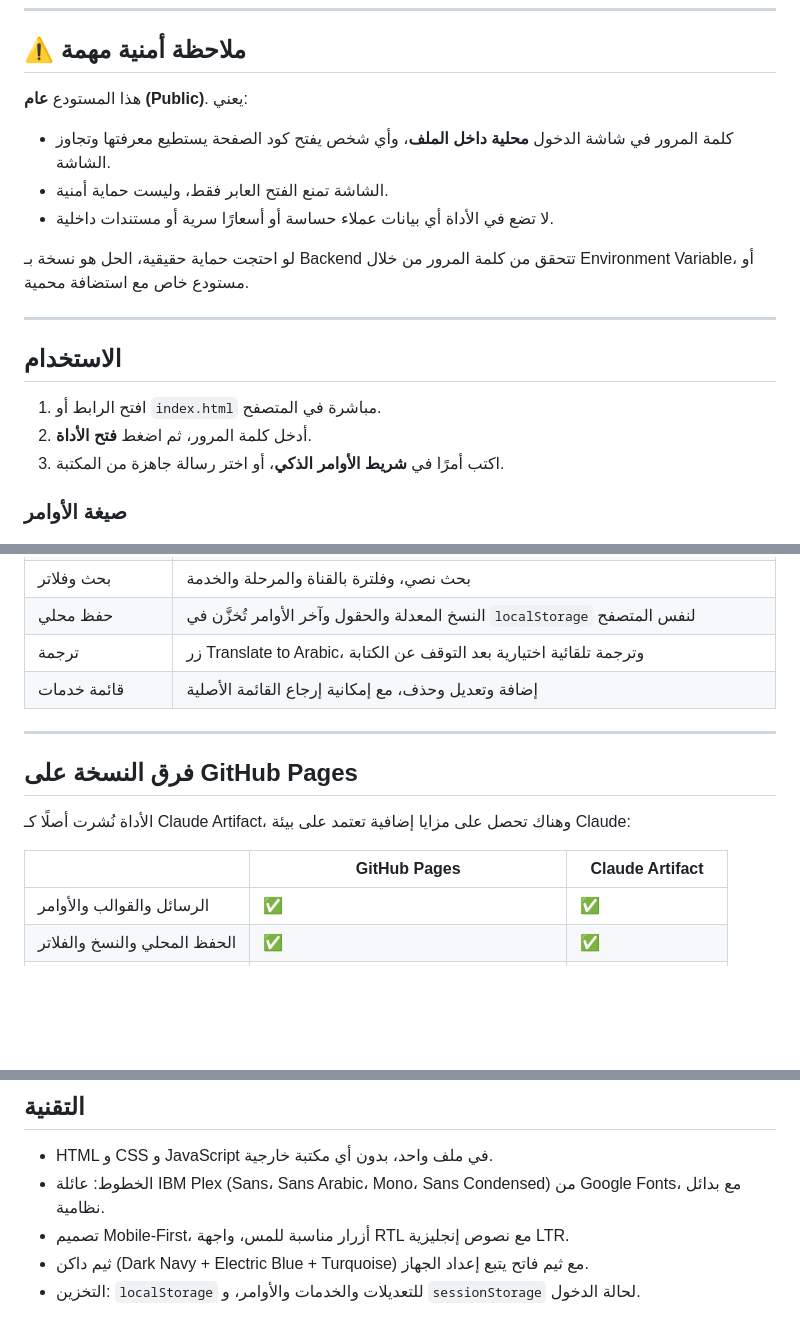
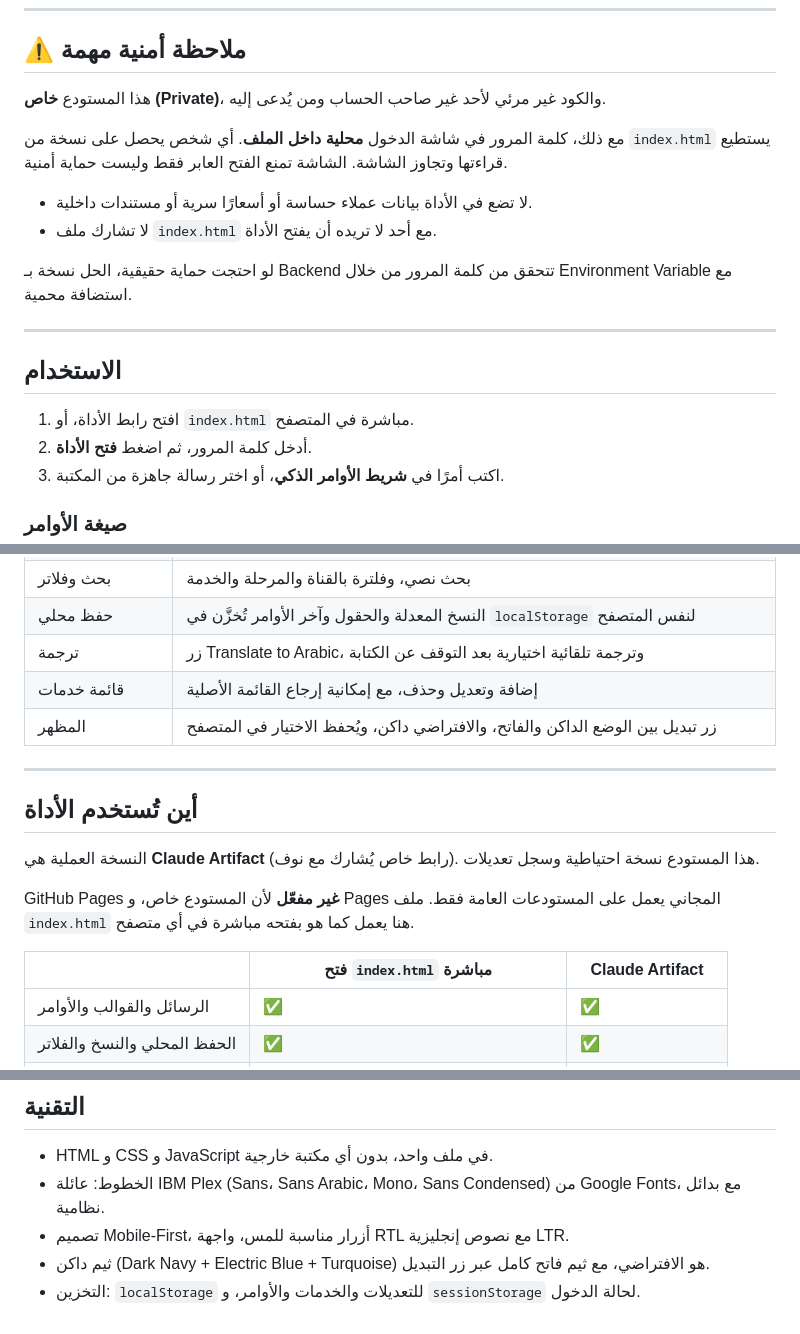
Before and after one commit to Dmz190/nouf-studio, a Markdown page: README.md, 3 parts joined by grey strips. GitHub-like rendering; blank space fills up the shorter version.

Commit message:
Update README: private repo, dark mode toggle, no Pages

```diff
--- a/README.md
+++ b/README.md
@@ -8,19 +8,20 @@
 
 ## ⚠️ ملاحظة أمنية مهمة
 
-هذا المستودع **عام (Public)**. يعني:
+هذا المستودع **خاص (Private)**، والكود غير مرئي لأحد غير صاحب الحساب ومن يُدعى إليه.
 
-- كلمة المرور في شاشة الدخول **محلية داخل الملف**، وأي شخص يفتح كود الصفحة يستطيع معرفتها وتجاوز الشاشة.
-- الشاشة تمنع الفتح العابر فقط، وليست حماية أمنية.
-- لا تضع في الأداة أي بيانات عملاء حساسة أو أسعارًا سرية أو مستندات داخلية.
+مع ذلك، كلمة المرور في شاشة الدخول **محلية داخل الملف**. أي شخص يحصل على نسخة من `index.html` يستطيع قراءتها وتجاوز الشاشة. الشاشة تمنع الفتح العابر فقط وليست حماية أمنية.
 
-لو احتجت حماية حقيقية، الحل هو نسخة بـ Backend تتحقق من كلمة المرور من خلال Environment Variable، أو مستودع خاص مع استضافة محمية.
+- لا تضع في الأداة بيانات عملاء حساسة أو أسعارًا سرية أو مستندات داخلية.
+- لا تشارك ملف `index.html` مع أحد لا تريده أن يفتح الأداة.
+
+لو احتجت حماية حقيقية، الحل نسخة بـ Backend تتحقق من كلمة المرور من خلال Environment Variable مع استضافة محمية.
 
 ---
 
 ## الاستخدام
 
-1. افتح الرابط أو `index.html` مباشرة في المتصفح.
+1. افتح رابط الأداة، أو `index.html` مباشرة في المتصفح.
 2. أدخل كلمة المرور، ثم اضغط **فتح الأداة**.
 3. اكتب أمرًا في **شريط الأوامر الذكي**، أو اختر رسالة جاهزة من المكتبة.
 
@@ -74,14 +75,17 @@ WhatsApp – Umer – Follow-Up
 | حفظ محلي | النسخ المعدلة والحقول وآخر الأوامر تُخزَّن في `localStorage` لنفس المتصفح |
 | ترجمة | زر Translate to Arabic، وترجمة تلقائية اختيارية بعد التوقف عن الكتابة |
 | قائمة خدمات | إضافة وتعديل وحذف، مع إمكانية إرجاع القائمة الأصلية |
+| المظهر | زر تبديل بين الوضع الداكن والفاتح، والافتراضي داكن، ويُحفظ الاختيار في المتصفح |
 
 ---
 
-## فرق النسخة على GitHub Pages
+## أين تُستخدم الأداة
 
-الأداة نُشرت أصلًا كـ Claude Artifact، وهناك تحصل على مزايا إضافية تعتمد على بيئة Claude:
+النسخة العملية هي **Claude Artifact** (رابط خاص يُشارك مع نوف). هذا المستودع نسخة احتياطية وسجل تعديلات.
 
-| | GitHub Pages | Claude Artifact |
+GitHub Pages **غير مفعّل** لأن المستودع خاص، و Pages المجاني يعمل على المستودعات العامة فقط. ملف `index.html` هنا يعمل كما هو بفتحه مباشرة في أي متصفح.
+
+| | فتح `index.html` مباشرة | Claude Artifact |
 |---|---|---|
 | الرسائل والقوالب والأوامر | ✅ | ✅ |
 | الحفظ المحلي والنسخ والفلاتر | ✅ | ✅ |
@@ -98,5 +102,5 @@ WhatsApp – Umer – Follow-Up
 - HTML و CSS و JavaScript في ملف واحد، بدون أي مكتبة خارجية.
 - الخطوط: عائلة IBM Plex (Sans، Sans Arabic، Mono، Sans Condensed) من Google Fonts، مع بدائل نظامية.
 - تصميم Mobile-First، أزرار مناسبة للمس، واجهة RTL مع نصوص إنجليزية LTR.
-- ثيم داكن (Dark Navy + Electric Blue + Turquoise) مع ثيم فاتح يتبع إعداد الجهاز.
+- ثيم داكن (Dark Navy + Electric Blue + Turquoise) هو الافتراضي، مع ثيم فاتح كامل عبر زر التبديل.
 - التخزين: `localStorage` للتعديلات والخدمات والأوامر، و `sessionStorage` لحالة الدخول.
```
